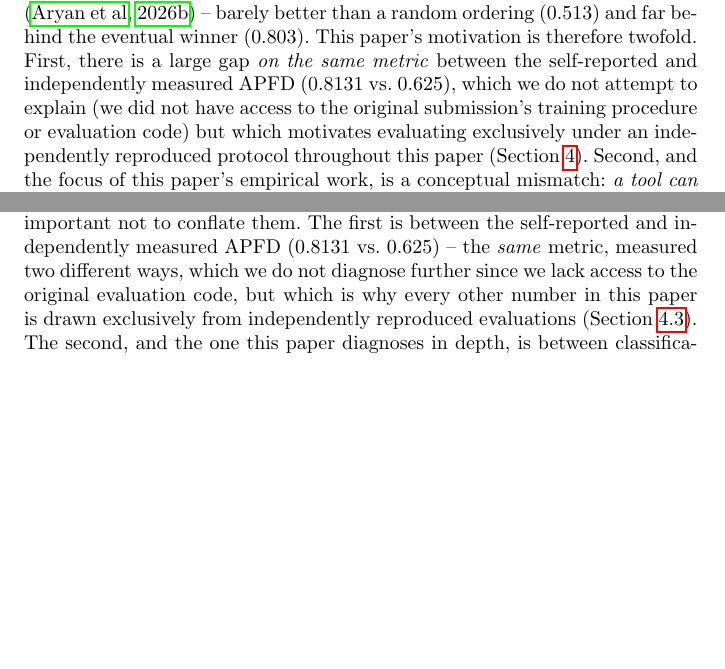
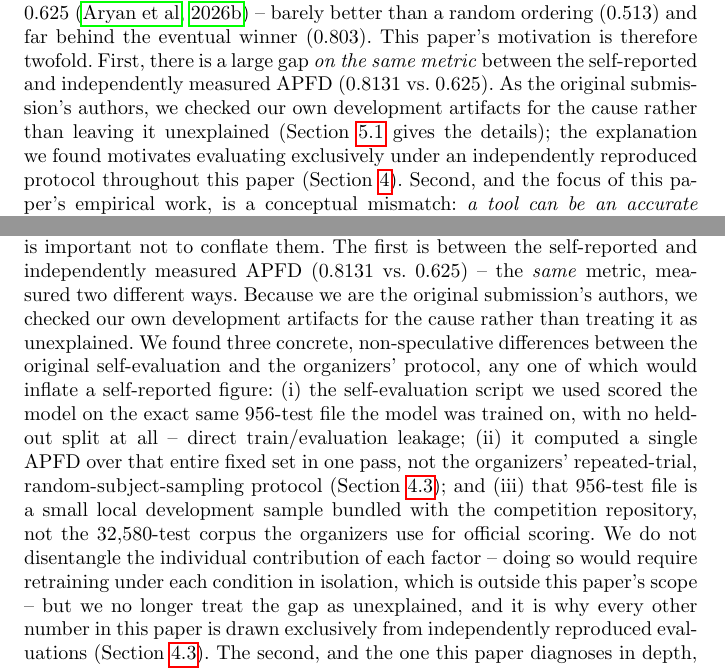
Before and after one commit to VishalKumarSwain/kseresnet-v2-artifact, a LaTeX paper (paper/main.tex): two parts of pages 3 and 13 of 26 before the commit and two parts of pages 3 and 13 of 27 after it, joined at a grey line, cut so that both start at the same text, the shorter picture padded with empty space. Compiled offline with pdfLaTeX.

Commit message:
Explain the self-reported vs independent APFD discrepancy with checked, concrete causes (train/eval leakage, wrong sample file, non-standard eval protocol) instead of declining to speculate

```diff
--- a/paper/main.tex
+++ b/paper/main.tex
@@ -123,8 +123,9 @@ organizers' independent evaluation, however, measured a mean APFD of only
 and far behind the eventual winner (0.803). This paper's motivation is
 therefore twofold. First, there is a large gap \emph{on the same metric}
 between the self-reported and independently measured APFD (0.8131 vs.\
-0.625), which we do not attempt to explain (we did not have access to the
-original submission's training procedure or evaluation code) but which
+0.625). As the original submission's authors, we checked our own
+development artifacts for the cause rather than leaving it unexplained
+(Section~\ref{sec:rq1} gives the details); the explanation we found
 motivates evaluating exclusively under an independently reproduced protocol
 throughout this paper (Section~\ref{sec:methodology}). Second, and the
 focus of this paper's empirical work, is a conceptual mismatch: \emph{a
@@ -571,10 +572,24 @@ self-reported APFD of 0.8131 and a self-reported classification accuracy of
 95.27\%. Two distinct gaps are visible here, and it is important not to
 conflate them. The first is between the self-reported and independently
 measured APFD (0.8131 vs.\ 0.625) -- the \emph{same} metric, measured two
-different ways, which we do not diagnose further since we lack access to
-the original evaluation code, but which is why every other number in this
-paper is drawn exclusively from independently reproduced evaluations
-(Section~\ref{sec:harness}). The second, and the one this paper diagnoses
+different ways. Because we are the original submission's authors, we
+checked our own development artifacts for the cause rather than treating
+it as unexplained. We found three concrete, non-speculative differences
+between the original self-evaluation and the organizers' protocol, any one
+of which would inflate a self-reported figure: (i) the self-evaluation
+script we used scored the model on the exact same 956-test file the model
+was trained on, with no held-out split at all -- direct train/evaluation
+leakage; (ii) it computed a single APFD over that entire fixed set in one
+pass, not the organizers' repeated-trial, random-subject-sampling protocol
+(Section~\ref{sec:harness}); and (iii) that 956-test file is a small local
+development sample bundled with the competition repository, not the
+32{,}580-test corpus the organizers use for official scoring. We do not
+disentangle the individual contribution of each factor -- doing so would
+require retraining under each condition in isolation, which is outside
+this paper's scope -- but we no longer treat the gap as unexplained, and
+it is why every other number in this paper is drawn exclusively from
+independently reproduced evaluations (Section~\ref{sec:harness}). The
+second, and the one this paper diagnoses
 in depth, is between classification accuracy and \emph{any} APFD figure:
 even taking the self-reported 0.8131 at face value, 95.27\% accuracy does
 not imply near-ceiling ranking performance, and under the independently
```
